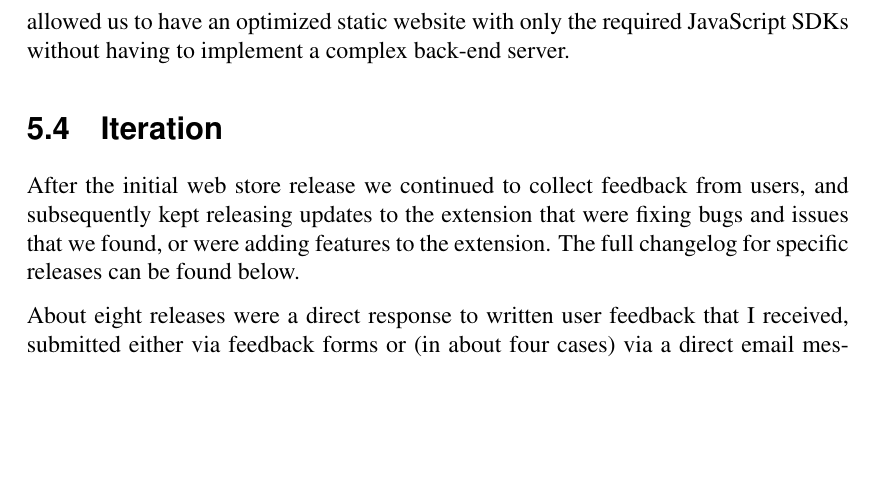
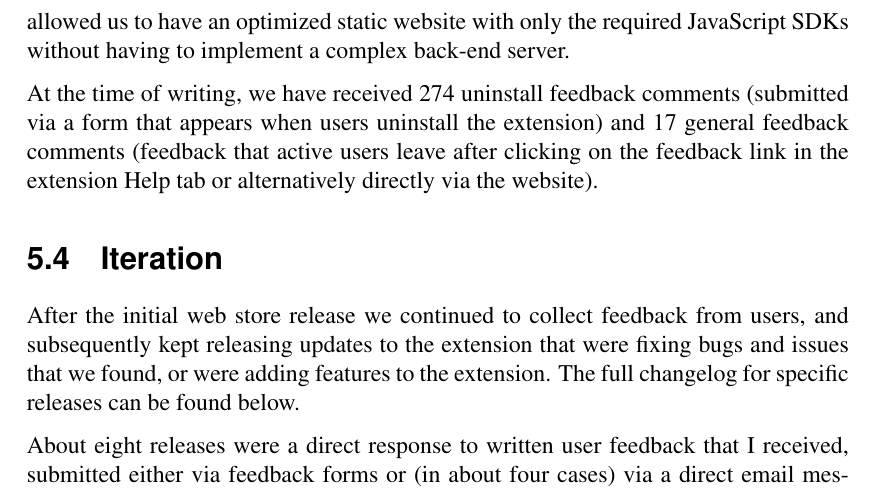
Before and after one commit to Dalimil/Find-and-Replace-Browser-Extension, a LaTeX thesis (dissertation/dissertation.tex): part of page 41 of 47, cut so that both start at the same text, the shorter picture padded with empty space. Compiled offline with pdfLaTeX.

Commit message:
Add feedback comments stats to dissertation

```diff
--- a/dissertation/dissertation.tex
+++ b/dissertation/dissertation.tex
@@ -828,6 +828,8 @@ The website was deployed using Firebase Hosting \cite{A8}, which is Google's hos
 
 The database used to store the feedback comments is Firebase Realtime Database \cite{A9}, which is a NoSQL cloud database from the same family of Google products. This allowed us to have a secure place to store our data with minimal setup time. It also allowed us to have an optimized static website with only the required JavaScript SDKs without having to implement a complex back-end server.
 
+At the time of writing, we have received 274 uninstall feedback comments (submitted via a form that appears when users uninstall the extension) and 17 general feedback comments (feedback that active users leave after clicking on the feedback link in the extension Help tab or alternatively directly via the website).
+
 \section{Iteration}
 After the initial web store release we continued to collect feedback from users, and subsequently kept releasing updates to the extension that were fixing bugs and issues that we found, or were adding features to the extension. The full changelog for specific releases can be found below.
 
```
Also changed, not shown: dissertation/dissertation.pdf.
